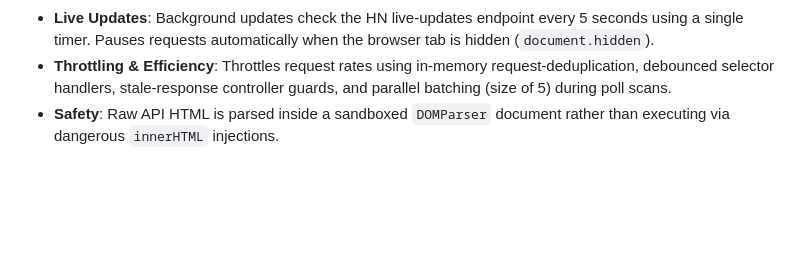
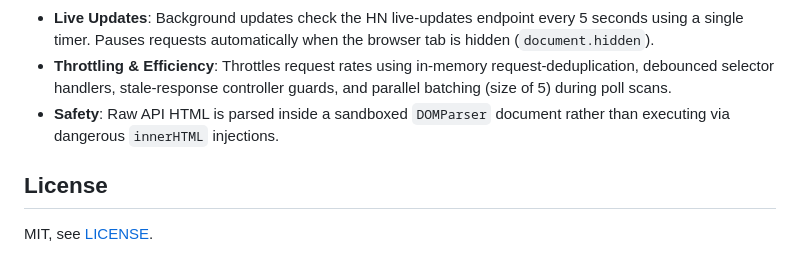
Before and after one commit to gelafros/clonernews, a Markdown page: README.md, the part around the change. Rendered like a GitHub page; blank space fills up the shorter version.

Commit message:
docs: add license and security notes

```diff
--- a/README.md
+++ b/README.md
@@ -82,3 +82,6 @@ This runs the Node test suite with node --test.
 - **Live Updates**: Background updates check the HN live-updates endpoint every 5 seconds using a single timer. Pauses requests automatically when the browser tab is hidden (`document.hidden`).
 - **Throttling & Efficiency**: Throttles request rates using in-memory request-deduplication, debounced selector handlers, stale-response controller guards, and parallel batching (size of 5) during poll scans.
 - **Safety**: Raw API HTML is parsed inside a sandboxed `DOMParser` document rather than executing via dangerous `innerHTML` injections.
+## License
+
+MIT, see [LICENSE](LICENSE).
```
